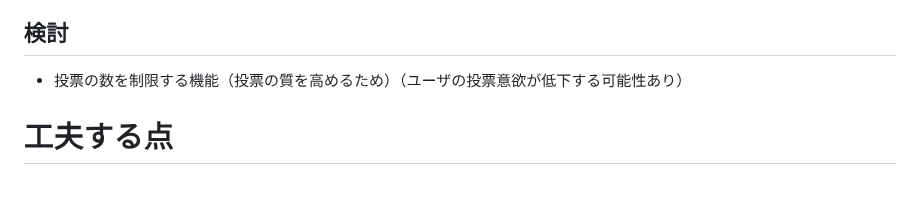
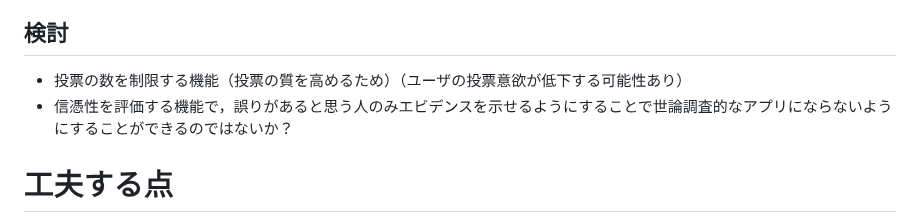
Before and after one commit to gostachan/news_app, a Markdown page: README.md, the part around the change. GitHub-like rendering; blank space fills up the shorter version.

```diff
--- a/README.md
+++ b/README.md
@@ -74,6 +74,7 @@
 
 ## 検討
 - 投票の数を制限する機能（投票の質を高めるため）（ユーザの投票意欲が低下する可能性あり）
+- 信憑性を評価する機能で，誤りがあると思う人のみエビデンスを示せるようにすることで世論調査的なアプリにならないようにすることができるのではないか？
 
 
 # 工夫する点
```
